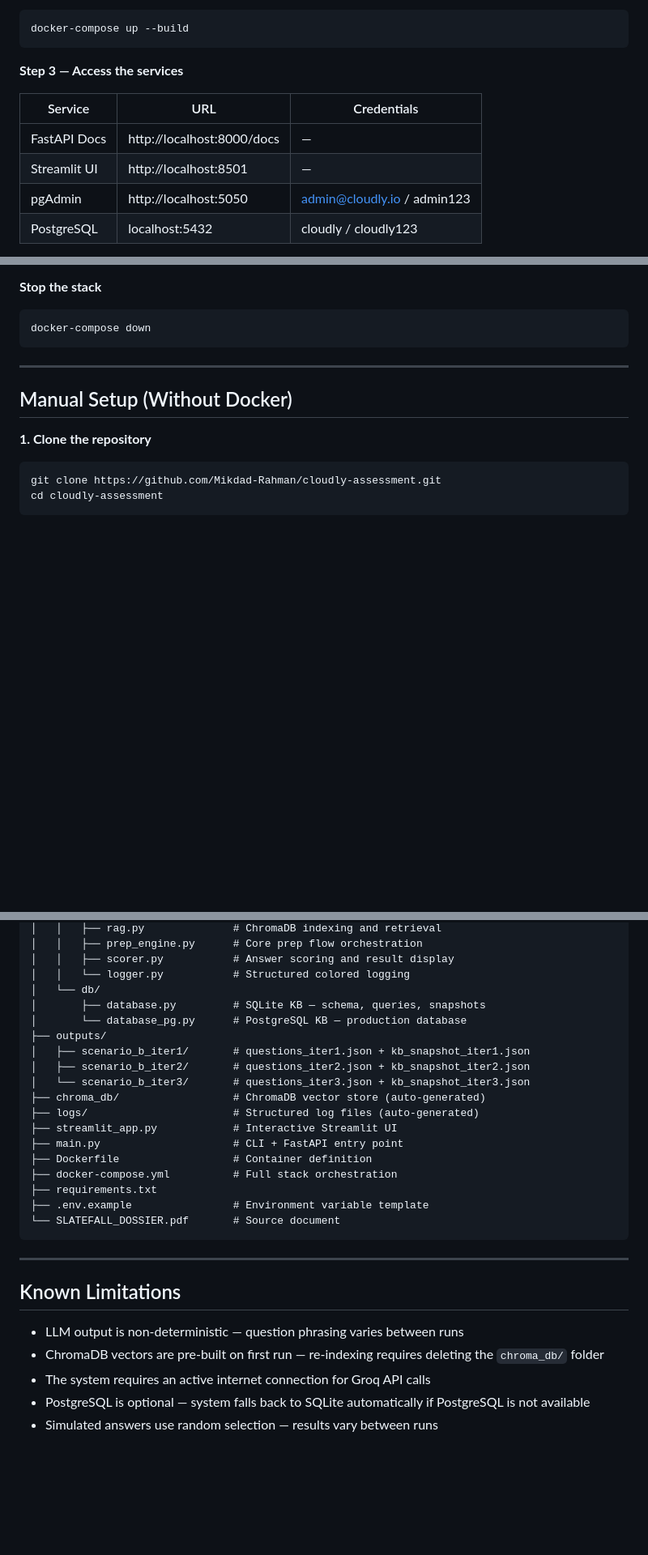
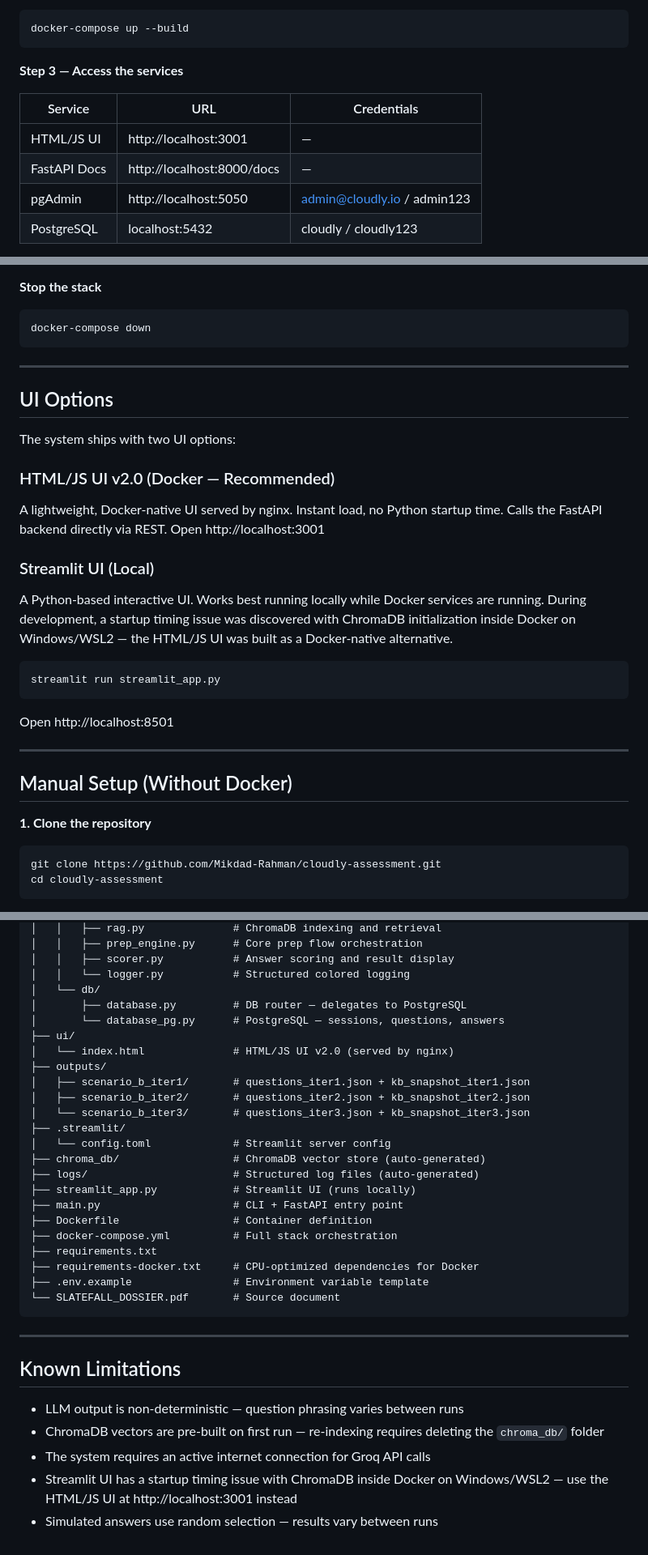
Before and after one commit to Mikdad-Rahman/cloudly-assessment, a Markdown page: README.md, 3 parts joined by grey strips. Shown at 81% size. GitHub-like rendering; blank space fills up the shorter version.

Commit message:
Final submission: HTML/JS UI v2.0, updated README, all endpoints

````diff
--- a/README.md
+++ b/README.md
@@ -98,8 +100,8 @@ docker-compose up --build
 
 | Service | URL | Credentials |
 |---------|-----|-------------|
+| HTML/JS UI | http://localhost:3001 | — |
 | FastAPI Docs | http://localhost:8000/docs | — |
-| Streamlit UI | http://localhost:8501 | — |
 | pgAdmin | http://localhost:5050 | admin@cloudly.io / admin123 |
 | PostgreSQL | localhost:5432 | cloudly / cloudly123 |
 
@@ -119,6 +121,27 @@ docker-compose up --build
 ```bash
 docker-compose down
 ```
+
+---
+
+## UI Options
+
+The system ships with two UI options:
+
+### HTML/JS UI v2.0 (Docker — Recommended)
+A lightweight, Docker-native UI served by nginx. Instant load, no Python startup time.
+Calls the FastAPI backend directly via REST.
+Open http://localhost:3001
+
+### Streamlit UI (Local)
+A Python-based interactive UI. Works best running locally while Docker services are running.
+During development, a startup timing issue was discovered with ChromaDB initialization
+inside Docker on Windows/WSL2 — the HTML/JS UI was built as a Docker-native alternative.
+
+```bash
+streamlit run streamlit_app.py
+```
+Open http://localhost:8501
 
 ---
 
@@ -311,19 +335,24 @@ cloudly_assessment/
 │   │   ├── scorer.py           # Answer scoring and result display
 │   │   └── logger.py           # Structured colored logging
 │   └── db/
-│       ├── database.py         # SQLite KB — schema, queries, snapshots
-│       └── database_pg.py      # PostgreSQL KB — production database
+│       ├── database.py         # DB router — delegates to PostgreSQL
+│       └── database_pg.py      # PostgreSQL — sessions, questions, answers
+├── ui/
+│   └── index.html              # HTML/JS UI v2.0 (served by nginx)
 ├── outputs/
 │   ├── scenario_b_iter1/       # questions_iter1.json + kb_snapshot_iter1.json
 │   ├── scenario_b_iter2/       # questions_iter2.json + kb_snapshot_iter2.json
 │   └── scenario_b_iter3/       # questions_iter3.json + kb_snapshot_iter3.json
+├── .streamlit/
+│   └── config.toml             # Streamlit server config
 ├── chroma_db/                  # ChromaDB vector store (auto-generated)
 ├── logs/                       # Structured log files (auto-generated)
-├── streamlit_app.py            # Interactive Streamlit UI
+├── streamlit_app.py            # Streamlit UI (runs locally)
 ├── main.py                     # CLI + FastAPI entry point
 ├── Dockerfile                  # Container definition
 ├── docker-compose.yml          # Full stack orchestration
 ├── requirements.txt
+├── requirements-docker.txt     # CPU-optimized dependencies for Docker
 ├── .env.example                # Environment variable template
 └── SLATEFALL_DOSSIER.pdf       # Source document
 ```
@@ -336,6 +365,6 @@ cloudly_assessment/
 - ChromaDB vectors are pre-built on first run — re-indexing requires
   deleting the `chroma_db/` folder
 - The system requires an active internet connection for Groq API calls
-- PostgreSQL is optional — system falls back to SQLite automatically
-  if PostgreSQL is not available
+- Streamlit UI has a startup timing issue with ChromaDB inside Docker on
+  Windows/WSL2 — use the HTML/JS UI at http://localhost:3001 instead
 - Simulated answers use random selection — results vary between runs
````
Also changed, not shown: other parts of README.md (+15 -12 lines).
